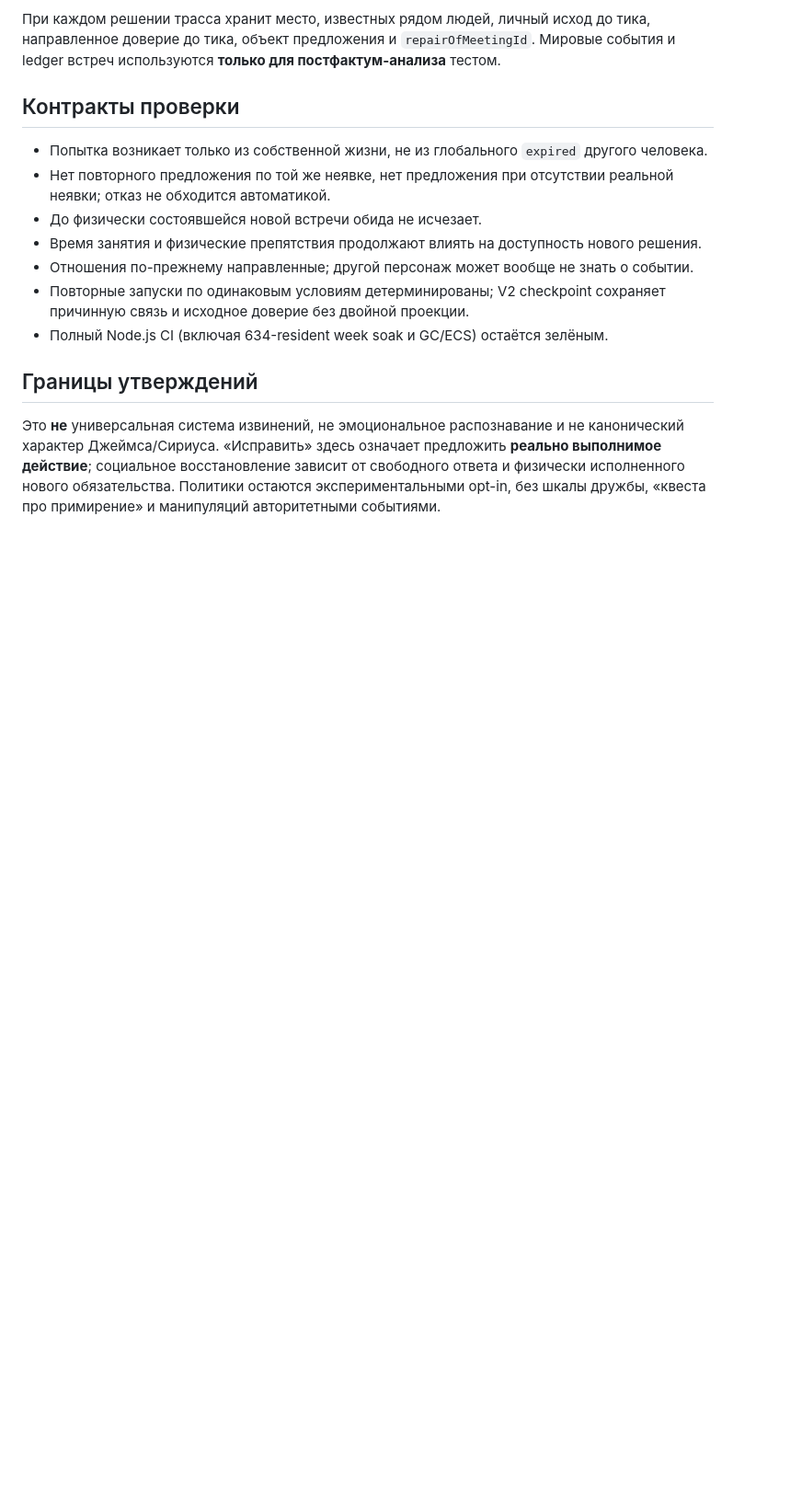
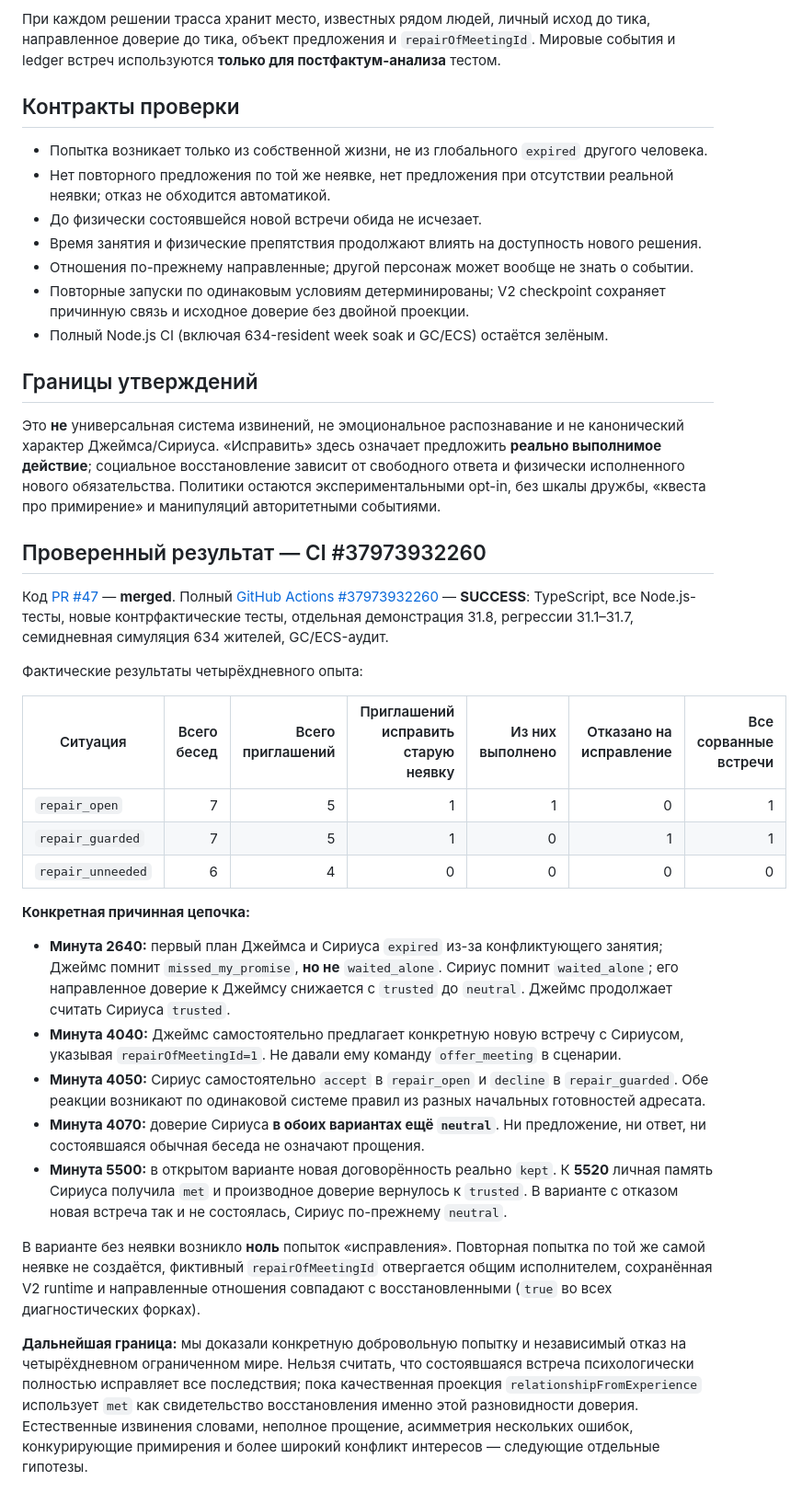
Before and after one commit to CG13DEV/Marauders, a Markdown page: docs/technical/experiment-31-8-autonomous-amends.md, the part around the change. Shown at 92% size. GitHub-like rendering; blank space fills up the shorter version.

Commit message:
docs(31.8): record green CI, exact reconciliation fork counts and consent-driven timeline

```diff
--- a/docs/technical/experiment-31-8-autonomous-amends.md
+++ b/docs/technical/experiment-31-8-autonomous-amends.md
@@ -50,3 +50,27 @@
 ## Границы утверждений
 
 Это **не** универсальная система извинений, не эмоциональное распознавание и не канонический характер Джеймса/Сириуса. «Исправить» здесь означает предложить **реально выполнимое действие**; социальное восстановление зависит от свободного ответа и физически исполненного нового обязательства. Политики остаются экспериментальными opt-in, без шкалы дружбы, «квеста про примирение» и манипуляций авторитетными событиями.
+
+## Проверенный результат — CI #37973932260
+
+Код [PR #47](https://github.com/CG13DEV/Marauders/pull/47) — **merged**. Полный [GitHub Actions #37973932260](https://github.com/CG13DEV/Marauders/actions/runs/37973932260) — **SUCCESS**: TypeScript, все Node.js-тесты, новые контрфактические тесты, отдельная демонстрация 31.8, регрессии 31.1–31.7, семидневная симуляция 634 жителей, GC/ECS-аудит.
+
+Фактические результаты четырёхдневного опыта:
+
+| Ситуация | Всего бесед | Всего приглашений | Приглашений исправить старую неявку | Из них выполнено | Отказано на исправление | Все сорванные встречи |
+|---|---:|---:|---:|---:|---:|---:|
+| `repair_open` | 7 | 5 | 1 | 1 | 0 | 1 |
+| `repair_guarded` | 7 | 5 | 1 | 0 | 1 | 1 |
+| `repair_unneeded` | 6 | 4 | 0 | 0 | 0 | 0 |
+
+**Конкретная причинная цепочка:**
+
+- **Минута 2640:** первый план Джеймса и Сириуса `expired` из-за конфликтующего занятия; Джеймс помнит `missed_my_promise`, **но не** `waited_alone`. Сириус помнит `waited_alone`; его направленное доверие к Джеймсу снижается с `trusted` до `neutral`. Джеймс продолжает считать Сириуса `trusted`.
+- **Минута 4040:** Джеймс самостоятельно предлагает конкретную новую встречу с Сириусом, указывая `repairOfMeetingId=1`. Не давали ему команду `offer_meeting` в сценарии.
+- **Минута 4050:** Сириус самостоятельно `accept` в `repair_open` и `decline` в `repair_guarded`. Обе реакции возникают по одинаковой системе правил из разных начальных готовностей адресата.
+- **Минута 4070:** доверие Сириуса **в обоих вариантах ещё `neutral`**. Ни предложение, ни ответ, ни состоявшаяся обычная беседа не означают прощения.
+- **Минута 5500:** в открытом варианте новая договорённость реально `kept`. К **5520** личная память Сириуса получила `met` и производное доверие вернулось к `trusted`. В варианте с отказом новая встреча так и не состоялась, Сириус по-прежнему `neutral`.
+
+В варианте без неявки возникло **ноль** попыток «исправления». Повторная попытка по той же самой неявке не создаётся, фиктивный `repairOfMeetingId` отвергается общим исполнителем, сохранённая V2 runtime и направленные отношения совпадают с восстановленными (`true` во всех диагностических форках).
+
+**Дальнейшая граница:** мы доказали конкретную добровольную попытку и независимый отказ на четырёхдневном ограниченном мире. Нельзя считать, что состоявшаяся встреча психологически полностью исправляет все последствия; пока качественная проекция `relationshipFromExperience` использует `met` как свидетельство восстановления именно этой разновидности доверия. Естественные извинения словами, неполное прощение, асимметрия нескольких ошибок, конкурирующие примирения и более широкий конфликт интересов — следующие отдельные гипотезы.
```
